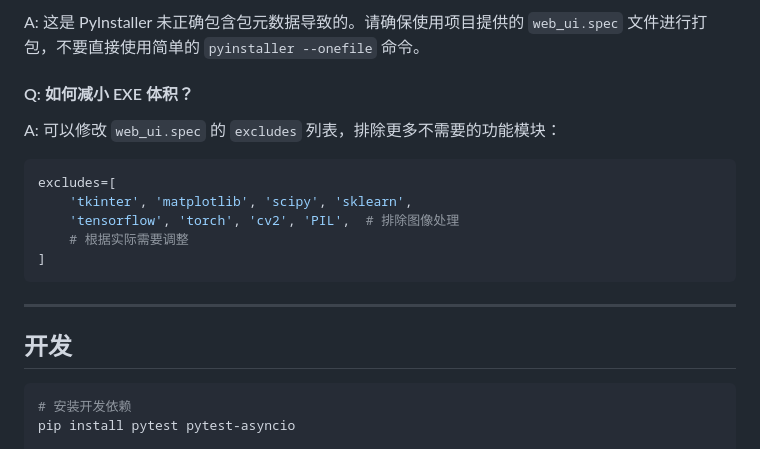
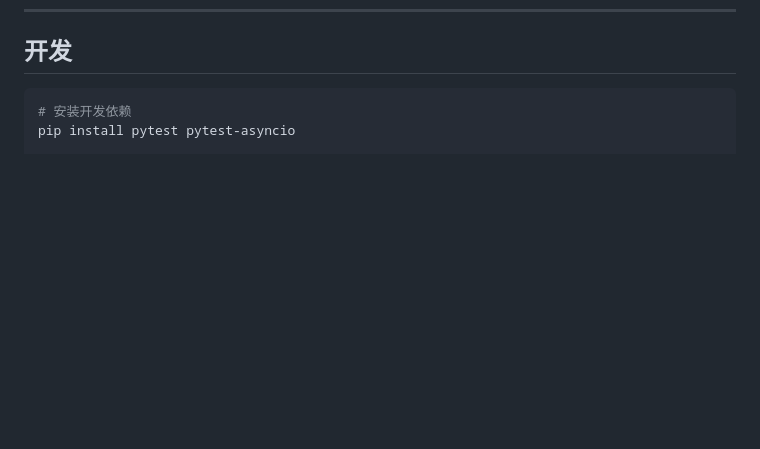
Before and after one commit to lixinghe123168/xiaoxinChatAI, a Markdown page: README.md, the part around one of its changes. Rendered like a GitHub page; blank space fills up the shorter version.

````diff
--- a/README.md
+++ b/README.md
@@ -734,19 +667,3 @@ A: Streamlit 是一个复杂的 Web 框架，包含 Tornado（Web服务器）、
-A: 这是 PyInstaller 未正确包含包元数据导致的。请确保使用项目提供的 `web_ui.spec` 文件进行打包，不要直接使用简单的 `pyinstaller --onefile` 命令。
-
-#### Q: 如何减小 EXE 体积？
-
-A: 可以修改 `web_ui.spec` 的 `excludes` 列表，排除更多不需要的功能模块：
-
-```python
-excludes=[
-    'tkinter', 'matplotlib', 'scipy', 'sklearn',
-    'tensorflow', 'torch', 'cv2', 'PIL',  # 排除图像处理
-    # 根据实际需要调整
-]
-```
-
-***
-
 ## 开发
 
 ```bash
````
Also changed, not shown: other parts of README.md (+0 -67 lines).
